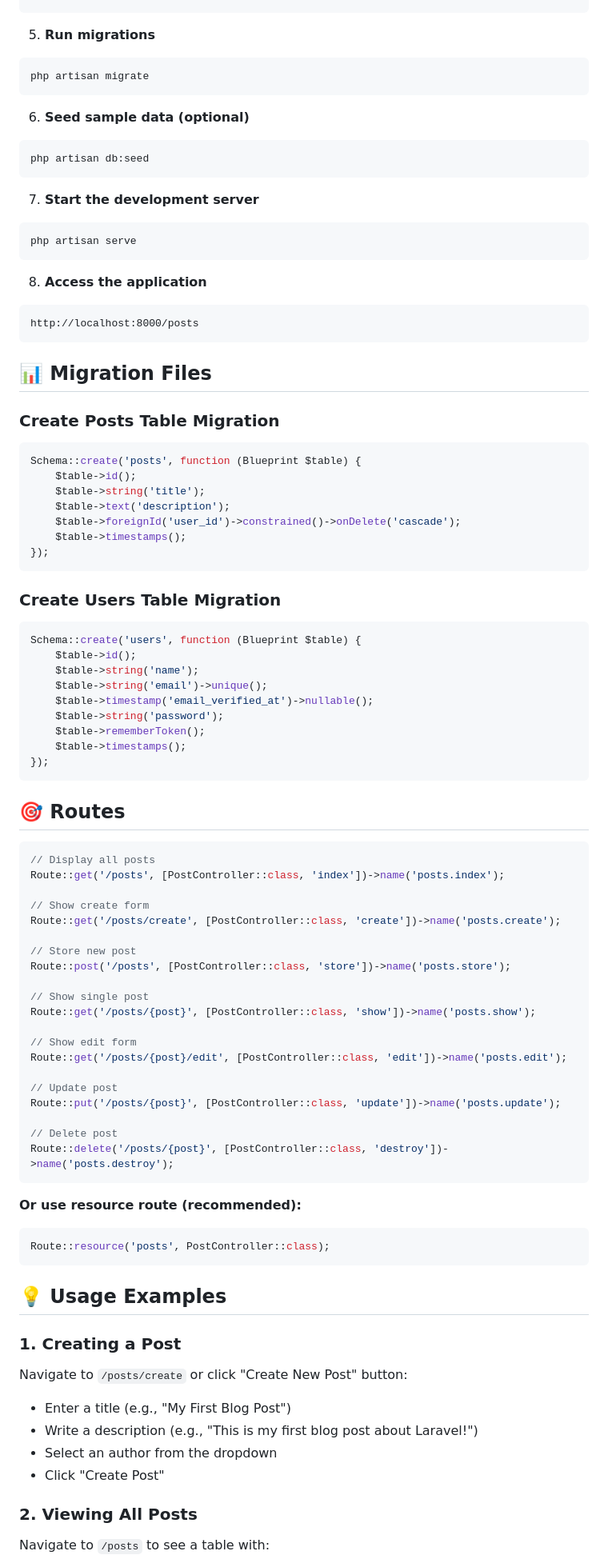
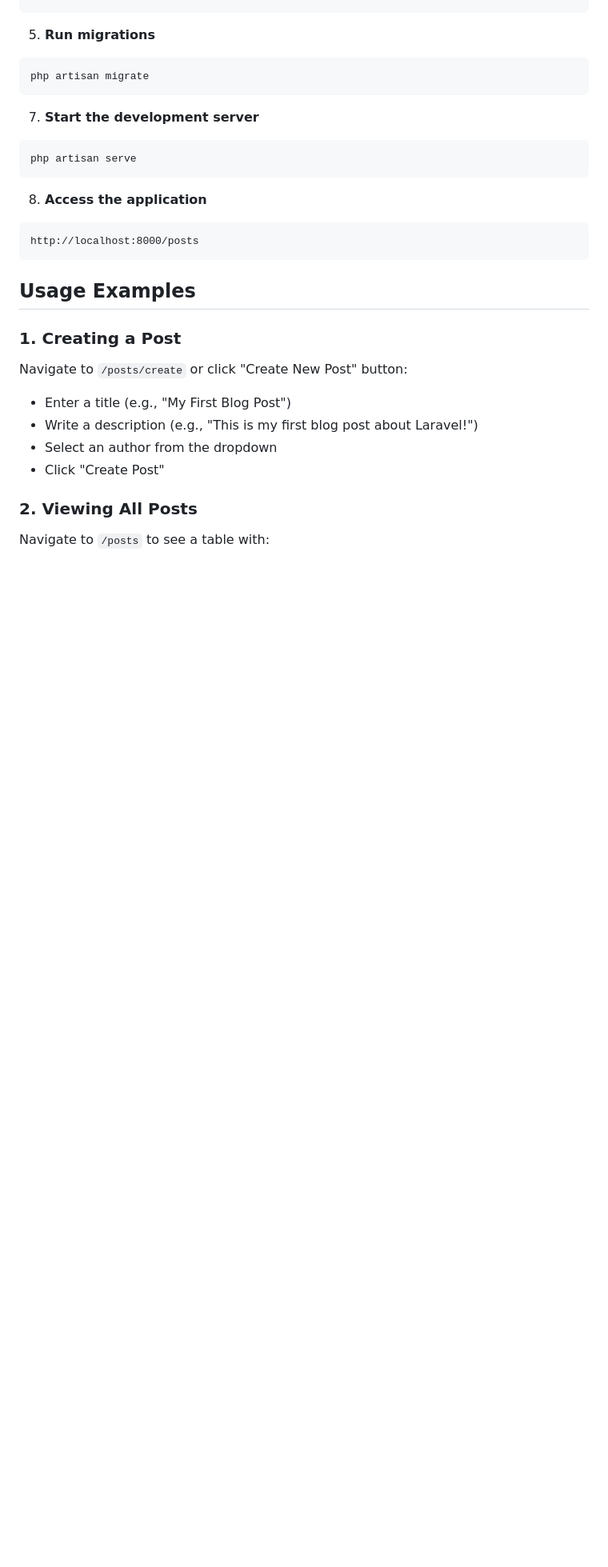
Before and after one commit to AmroAdel1/backend, a Markdown page: php/simple-blog-posts/README.md, the part around one of its changes. Shown at 80% size. Rendered like a GitHub page; blank space fills up the shorter version.

````diff
--- a/php/simple-blog-posts/README.md
+++ b/php/simple-blog-posts/README.md
@@ -117,11 +106,6 @@ DB_PASSWORD=your_password
 php artisan migrate
 ```
 
-6. **Seed sample data (optional)**
-```bash
-php artisan db:seed
-```
-
 7. **Start the development server**
 ```bash
 php artisan serve
@@ -132,64 +116,7 @@ php artisan serve
 http://localhost:8000/posts
 ```
 
-## 📊 Migration Files
-
-### Create Posts Table Migration
-```php
-Schema::create('posts', function (Blueprint $table) {
-    $table->id();
-    $table->string('title');
-    $table->text('description');
-    $table->foreignId('user_id')->constrained()->onDelete('cascade');
-    $table->timestamps();
-});
-```
-
-### Create Users Table Migration
-```php
-Schema::create('users', function (Blueprint $table) {
-    $table->id();
-    $table->string('name');
-    $table->string('email')->unique();
-    $table->timestamp('email_verified_at')->nullable();
-    $table->string('password');
-    $table->rememberToken();
-    $table->timestamps();
-});
-```
-
-## 🎯 Routes
-
-```php
-// Display all posts
-Route::get('/posts', [PostController::class, 'index'])->name('posts.index');
-
-// Show create form
-Route::get('/posts/create', [PostController::class, 'create'])->name('posts.create');
-
-// Store new post
-Route::post('/posts', [PostController::class, 'store'])->name('posts.store');
-
-// Show single post
-Route::get('/posts/{post}', [PostController::class, 'show'])->name('posts.show');
-
-// Show edit form
-Route::get('/posts/{post}/edit', [PostController::class, 'edit'])->name('posts.edit');
-
-// Update post
-Route::put('/posts/{post}', [PostController::class, 'update'])->name('posts.update');
-
-// Delete post
-Route::delete('/posts/{post}', [PostController::class, 'destroy'])->name('posts.destroy');
-```
-
-**Or use resource route (recommended):**
-```php
-Route::resource('posts', PostController::class);
-```
-
-## 💡 Usage Examples
-
+## Usage Examples
 ### 1. Creating a Post
 Navigate to `/posts/create` or click "Create New Post" button:
 - Enter a title (e.g., "My First Blog Post")
````
Also changed, not shown: other parts of php/simple-blog-posts/README.md (+16 -178 lines).
